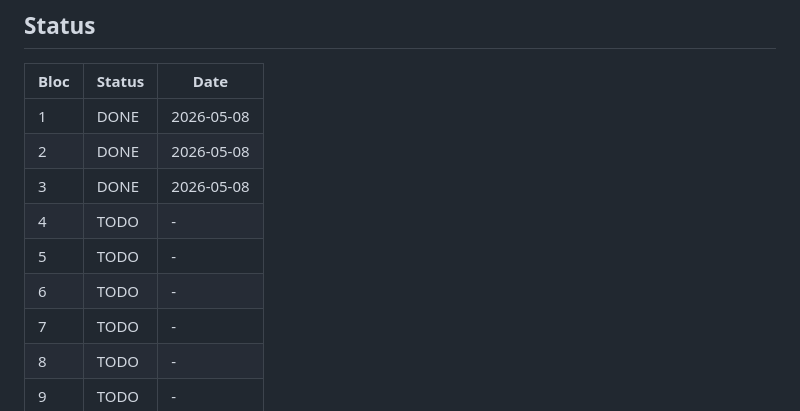
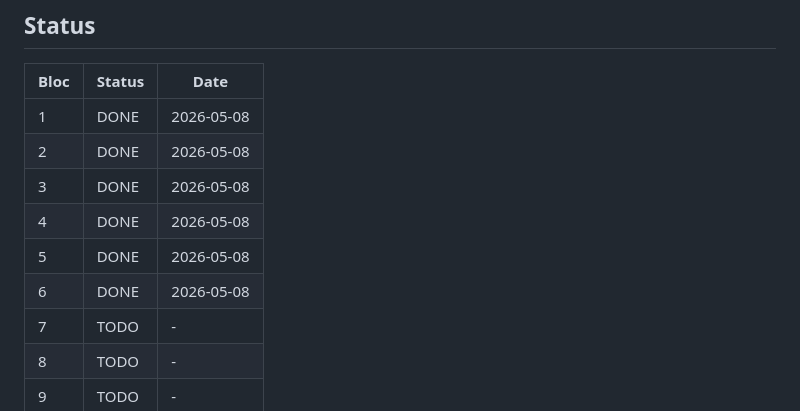
Before and after one commit to landry1996/SpringInitializer-plus-plus, a Markdown page: TODO.md, the part around one of its changes. Rendered like a GitHub page.

Commit message:
chore: update TODO — BLOCs 1-6 complete
Co-Authored-By: Claude Opus 4.6 <noreply@anthropic.com>

```diff
--- a/TODO.md
+++ b/TODO.md
@@ -125,9 +125,9 @@
 | 1 | DONE | 2026-05-08 |
 | 2 | DONE | 2026-05-08 |
 | 3 | DONE | 2026-05-08 |
-| 4 | TODO | - |
-| 5 | TODO | - |
-| 6 | TODO | - |
+| 4 | DONE | 2026-05-08 |
+| 5 | DONE | 2026-05-08 |
+| 6 | DONE | 2026-05-08 |
 | 7 | TODO | - |
 | 8 | TODO | - |
 | 9 | TODO | - |
```
Also changed, not shown: other parts of TODO.md (+3 -3 lines).
